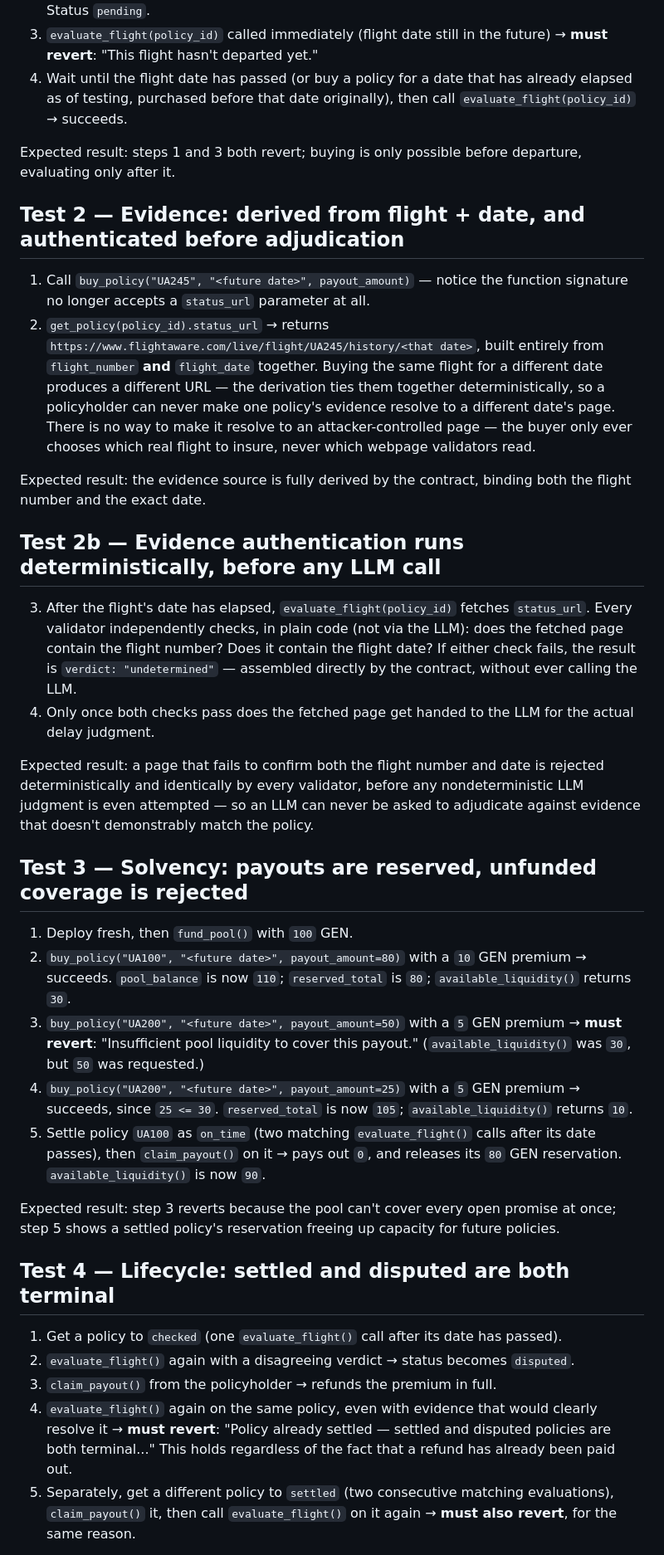
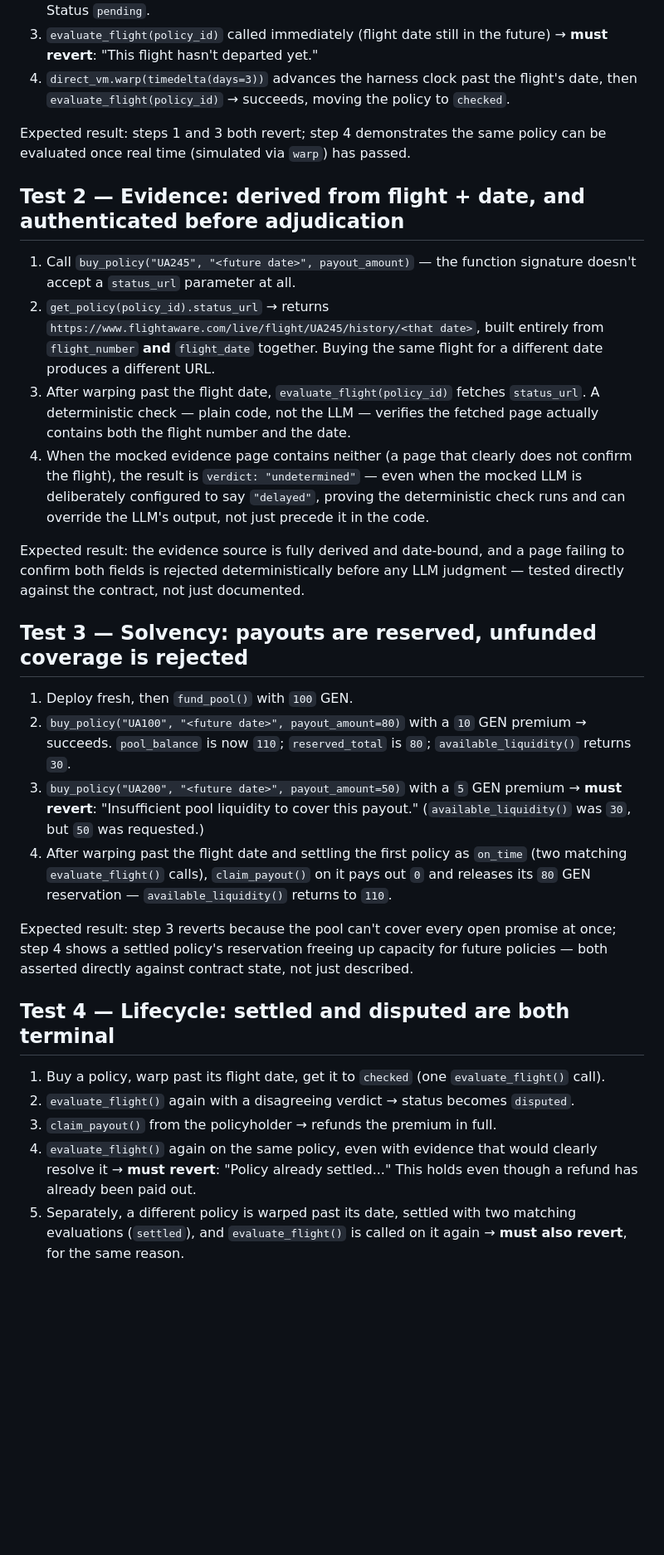
Before and after one commit to Olexandr88/flight-delay-insurance-genlayer, a Markdown page: TESTS.md, the part around one of its changes. Shown at 83% size. Drawn GitHub-style; blank space fills up the shorter version.

```diff
--- a/TESTS.md
+++ b/TESTS.md
@@ -28,47 +29,35 @@ covers, for readers who want the reasoning without running it.
    attached → succeeds. Status `pending`.
 3. `evaluate_flight(policy_id)` called immediately (flight date still in
    the future) → **must revert**: "This flight hasn't departed yet."
-4. Wait until the flight date has passed (or buy a policy for a date
-   that has already elapsed as of testing, purchased before that date
-   originally), then call `evaluate_flight(policy_id)` → succeeds.
+4. `direct_vm.warp(timedelta(days=3))` advances the harness clock past
+   the flight's date, then `evaluate_flight(policy_id)` → succeeds,
+   moving the policy to `checked`.
 
-Expected result: steps 1 and 3 both revert; buying is only possible
-before departure, evaluating only after it.
+Expected result: steps 1 and 3 both revert; step 4 demonstrates the same
+policy can be evaluated once real time (simulated via `warp`) has passed.
 
 ## Test 2 — Evidence: derived from flight + date, and authenticated before adjudication
 
-1. Call `buy_policy("UA245", "<future date>", payout_amount)` — notice
-   the function signature no longer accepts a `status_url` parameter at
-   all.
+1. Call `buy_policy("UA245", "<future date>", payout_amount)` — the
+   function signature doesn't accept a `status_url` parameter at all.
 2. `get_policy(policy_id).status_url` → returns
    `https://www.flightaware.com/live/flight/UA245/history/<that date>`,
    built entirely from `flight_number` **and** `flight_date` together.
-   Buying the same flight for a different date produces a different URL
-   — the derivation ties them together deterministically, so a
-   policyholder can never make one policy's evidence resolve to a
-   different date's page. There is no way to make it resolve to an
-   attacker-controlled page — the buyer only ever chooses which real
-   flight to insure, never which webpage validators read.
+   Buying the same flight for a different date produces a different URL.
+3. After warping past the flight date, `evaluate_flight(policy_id)`
+   fetches `status_url`. A deterministic check — plain code, not the LLM —
+   verifies the fetched page actually contains both the flight number
+   and the date.
+4. When the mocked evidence page contains neither (a page that clearly
+   does not confirm the flight), the result is `verdict: "undetermined"`
+   — even when the mocked LLM is deliberately configured to say
+   `"delayed"`, proving the deterministic check runs and can override the
+   LLM's output, not just precede it in the code.
 
-Expected result: the evidence source is fully derived by the contract,
-binding both the flight number and the exact date.
-
-## Test 2b — Evidence authentication runs deterministically, before any LLM call
-
-3. After the flight's date has elapsed, `evaluate_flight(policy_id)`
-   fetches `status_url`. Every validator independently checks, in plain
-   code (not via the LLM): does the fetched page contain the flight
-   number? Does it contain the flight date? If either check fails, the
-   result is `verdict: "undetermined"` — assembled directly by the
-   contract, without ever calling the LLM.
-4. Only once both checks pass does the fetched page get handed to the
-   LLM for the actual delay judgment.
-
-Expected result: a page that fails to confirm both the flight number and
-date is rejected deterministically and identically by every validator,
-before any nondeterministic LLM judgment is even attempted — so an LLM
-can never be asked to adjudicate against evidence that doesn't
-demonstrably match the policy.
+Expected result: the evidence source is fully derived and date-bound, and
+a page failing to confirm both fields is rejected deterministically
+before any LLM judgment — tested directly against the contract, not
+just documented.
 
 ## Test 3 — Solvency: payouts are reserved, unfunded coverage is rejected
 
@@ -80,31 +69,28 @@ demonstrably match the policy.
    GEN premium → **must revert**: "Insufficient pool liquidity to cover
    this payout." (`available_liquidity()` was `30`, but `50` was
    requested.)
-4. `buy_policy("UA200", "<future date>", payout_amount=25)` with a `5`
-   GEN premium → succeeds, since `25 <= 30`. `reserved_total` is now
-   `105`; `available_liquidity()` returns `10`.
-5. Settle policy `UA100` as `on_time` (two matching `evaluate_flight()`
-   calls after its date passes), then `claim_payout()` on it → pays out
-   `0`, and releases its `80` GEN reservation. `available_liquidity()`
-   is now `90`.
+4. After warping past the flight date and settling the first policy as
+   `on_time` (two matching `evaluate_flight()` calls), `claim_payout()`
+   on it pays out `0` and releases its `80` GEN reservation —
+   `available_liquidity()` returns to `110`.
 
 Expected result: step 3 reverts because the pool can't cover every open
-promise at once; step 5 shows a settled policy's reservation freeing up
-capacity for future policies.
+promise at once; step 4 shows a settled policy's reservation freeing up
+capacity for future policies — both asserted directly against contract
+state, not just described.
 
 ## Test 4 — Lifecycle: settled and disputed are both terminal
 
-1. Get a policy to `checked` (one `evaluate_flight()` call after its
-   date has passed).
+1. Buy a policy, warp past its flight date, get it to `checked` (one
+   `evaluate_flight()` call).
 2. `evaluate_flight()` again with a disagreeing verdict → status becomes
    `disputed`.
 3. `claim_payout()` from the policyholder → refunds the premium in full.
 4. `evaluate_flight()` again on the same policy, even with evidence that
-   would clearly resolve it → **must revert**: "Policy already settled —
-   settled and disputed policies are both terminal..." This holds
-   regardless of the fact that a refund has already been paid out.
-5. Separately, get a different policy to `settled` (two consecutive
-   matching evaluations), `claim_payout()` it, then call
-   `evaluate_flight()` on it again → **must also revert**, for the same
-   reason.
+   would clearly resolve it → **must revert**: "Policy already
+   settled..." This holds even though a refund has already been paid
+   out.
+5. Separately, a different policy is warped past its date, settled with
+   two matching evaluations (`settled`), and `evaluate_flight()` is
+   called on it again → **must also revert**, for the same reason.
 
```
Also changed, not shown: other parts of TESTS.md (+14 -13 lines).
